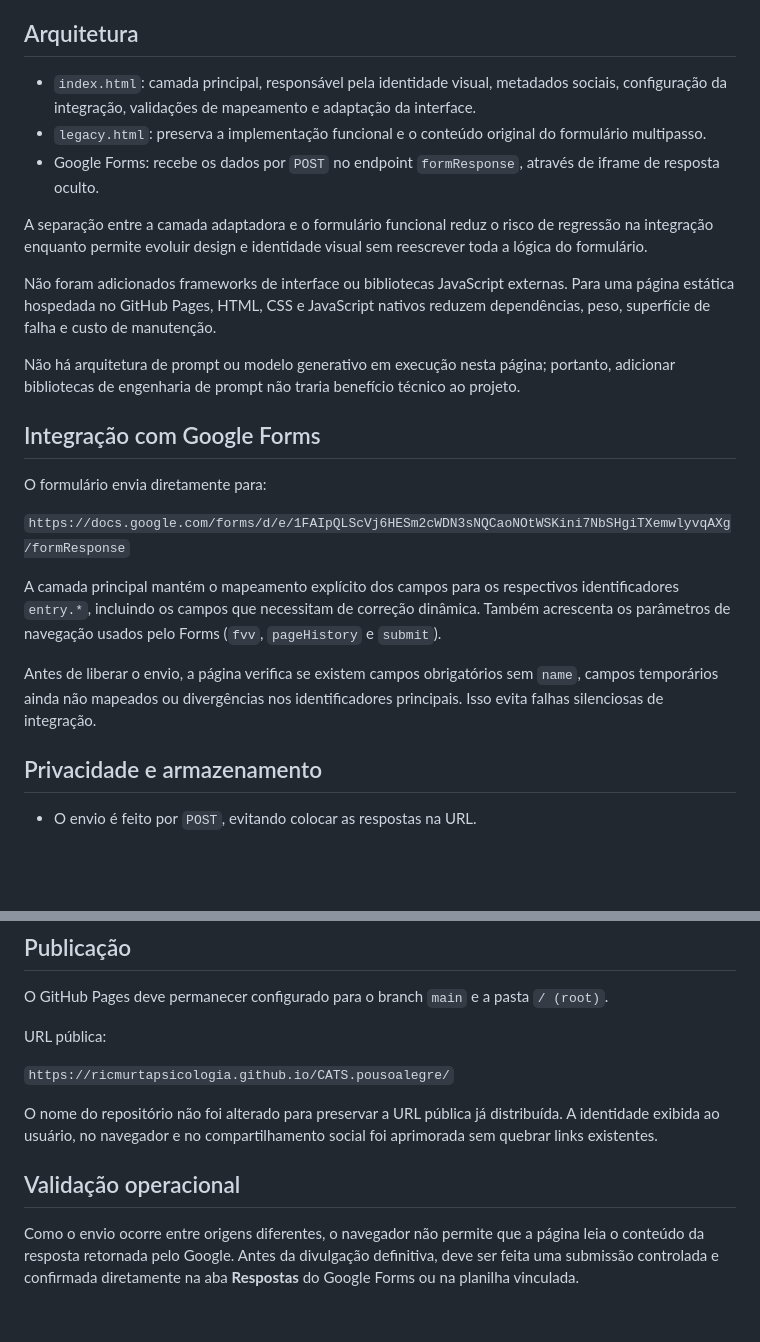
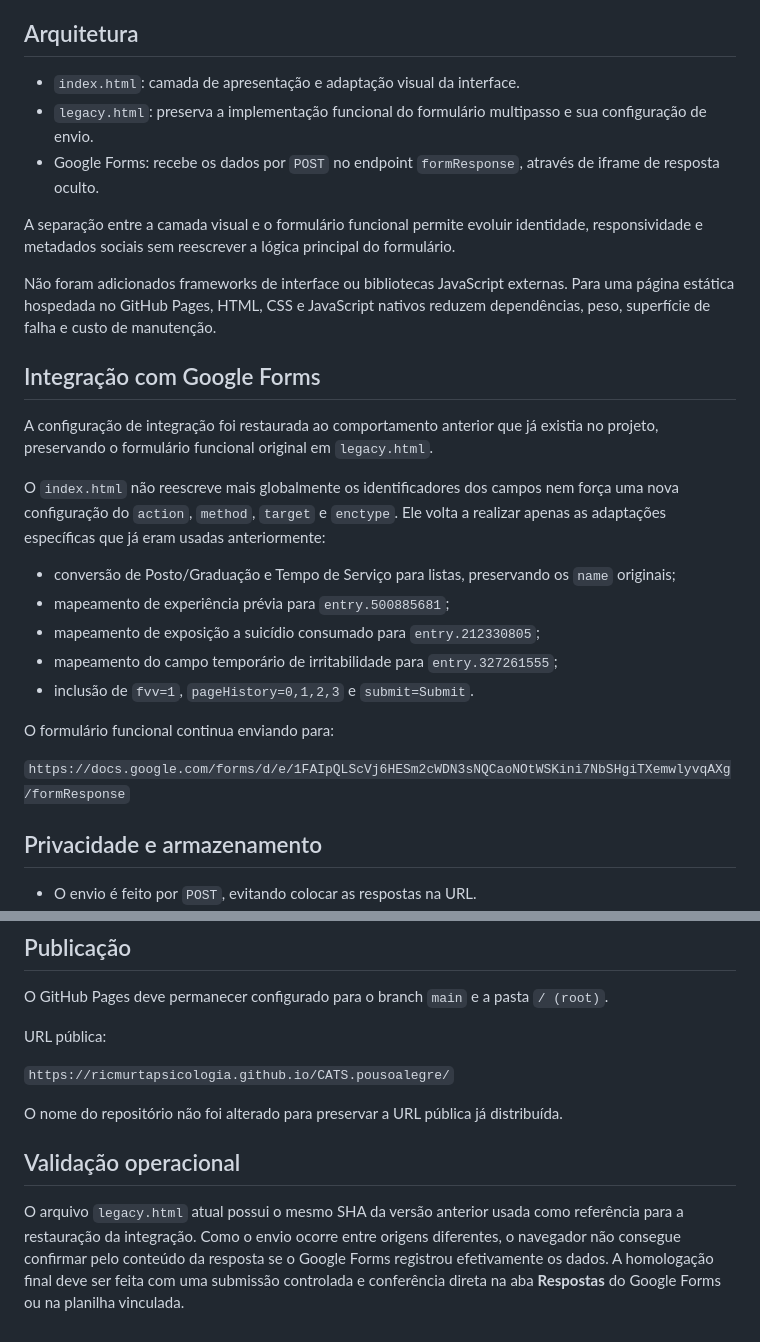
Before and after one commit to ricmurtapsicologia/CATS.pousoalegre, a Markdown page: README.md, 2 parts joined by grey strips. GitHub-like rendering; blank space fills up the shorter version.

Commit message:
Documenta restauração da integração anterior do Forms

```diff
--- a/README.md
+++ b/README.md
@@ -26,25 +26,29 @@ Observação: WhatsApp, Facebook e outros serviços podem manter cache do previe
 
 ## Arquitetura
 
-- `index.html`: camada principal, responsável pela identidade visual, metadados sociais, configuração da integração, validações de mapeamento e adaptação da interface.
-- `legacy.html`: preserva a implementação funcional e o conteúdo original do formulário multipasso.
+- `index.html`: camada de apresentação e adaptação visual da interface.
+- `legacy.html`: preserva a implementação funcional do formulário multipasso e sua configuração de envio.
 - Google Forms: recebe os dados por `POST` no endpoint `formResponse`, através de iframe de resposta oculto.
 
-A separação entre a camada adaptadora e o formulário funcional reduz o risco de regressão na integração enquanto permite evoluir design e identidade visual sem reescrever toda a lógica do formulário.
+A separação entre a camada visual e o formulário funcional permite evoluir identidade, responsividade e metadados sociais sem reescrever a lógica principal do formulário.
 
 Não foram adicionados frameworks de interface ou bibliotecas JavaScript externas. Para uma página estática hospedada no GitHub Pages, HTML, CSS e JavaScript nativos reduzem dependências, peso, superfície de falha e custo de manutenção.
 
-Não há arquitetura de prompt ou modelo generativo em execução nesta página; portanto, adicionar bibliotecas de engenharia de prompt não traria benefício técnico ao projeto.
-
 ## Integração com Google Forms
 
-O formulário envia diretamente para:
+A configuração de integração foi restaurada ao comportamento anterior que já existia no projeto, preservando o formulário funcional original em `legacy.html`.
+
+O `index.html` não reescreve mais globalmente os identificadores dos campos nem força uma nova configuração do `action`, `method`, `target` e `enctype`. Ele volta a realizar apenas as adaptações específicas que já eram usadas anteriormente:
+
+- conversão de Posto/Graduação e Tempo de Serviço para listas, preservando os `name` originais;
+- mapeamento de experiência prévia para `entry.500885681`;
+- mapeamento de exposição a suicídio consumado para `entry.212330805`;
+- mapeamento do campo temporário de irritabilidade para `entry.327261555`;
+- inclusão de `fvv=1`, `pageHistory=0,1,2,3` e `submit=Submit`.
+
+O formulário funcional continua enviando para:
 
 `https://docs.google.com/forms/d/e/1FAIpQLScVj6HESm2cWDN3sNQCaoNOtWSKini7NbSHgiTXemwlyvqAXg/formResponse`
-
-A camada principal mantém o mapeamento explícito dos campos para os respectivos identificadores `entry.*`, incluindo os campos que necessitam de correção dinâmica. Também acrescenta os parâmetros de navegação usados pelo Forms (`fvv`, `pageHistory` e `submit`).
-
-Antes de liberar o envio, a página verifica se existem campos obrigatórios sem `name`, campos temporários ainda não mapeados ou divergências nos identificadores principais. Isso evita falhas silenciosas de integração.
 
 ## Privacidade e armazenamento
 
@@ -73,8 +77,8 @@ URL pública:
 
 `https://ricmurtapsicologia.github.io/CATS.pousoalegre/`
 
-O nome do repositório não foi alterado para preservar a URL pública já distribuída. A identidade exibida ao usuário, no navegador e no compartilhamento social foi aprimorada sem quebrar links existentes.
+O nome do repositório não foi alterado para preservar a URL pública já distribuída.
 
 ## Validação operacional
 
-Como o envio ocorre entre origens diferentes, o navegador não permite que a página leia o conteúdo da resposta retornada pelo Google. Antes da divulgação definitiva, deve ser feita uma submissão controlada e confirmada diretamente na aba **Respostas** do Google Forms ou na planilha vinculada.
+O arquivo `legacy.html` atual possui o mesmo SHA da versão anterior usada como referência para a restauração da integração. Como o envio ocorre entre origens diferentes, o navegador não consegue confirmar pelo conteúdo da resposta se o Google Forms registrou efetivamente os dados. A homologação final deve ser feita com uma submissão controlada e conferência direta na aba **Respostas** do Google Forms ou na planilha vinculada.
```
